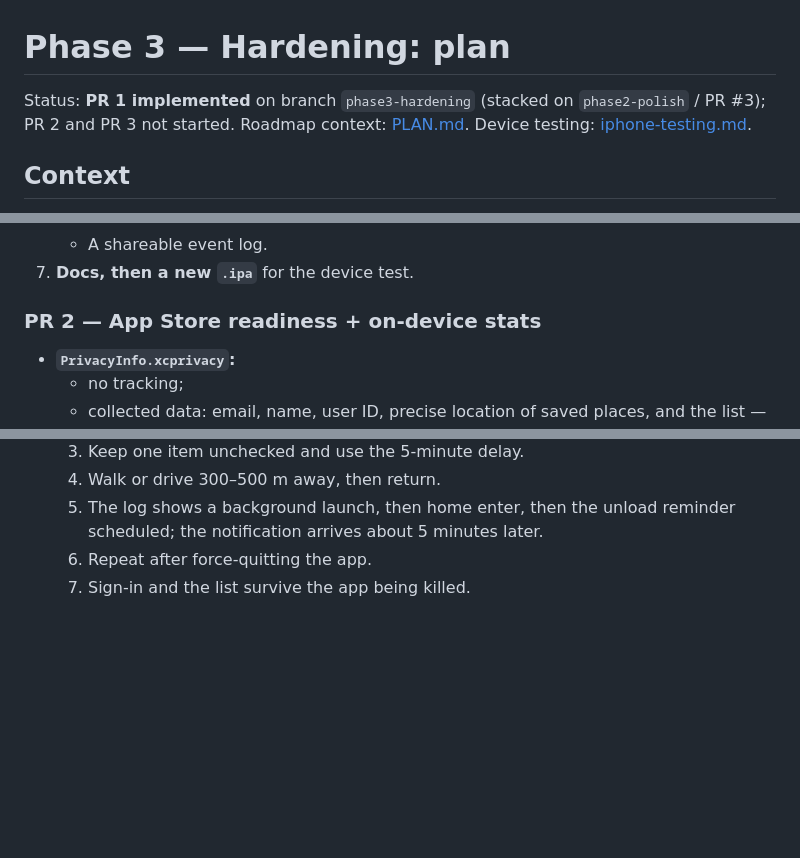
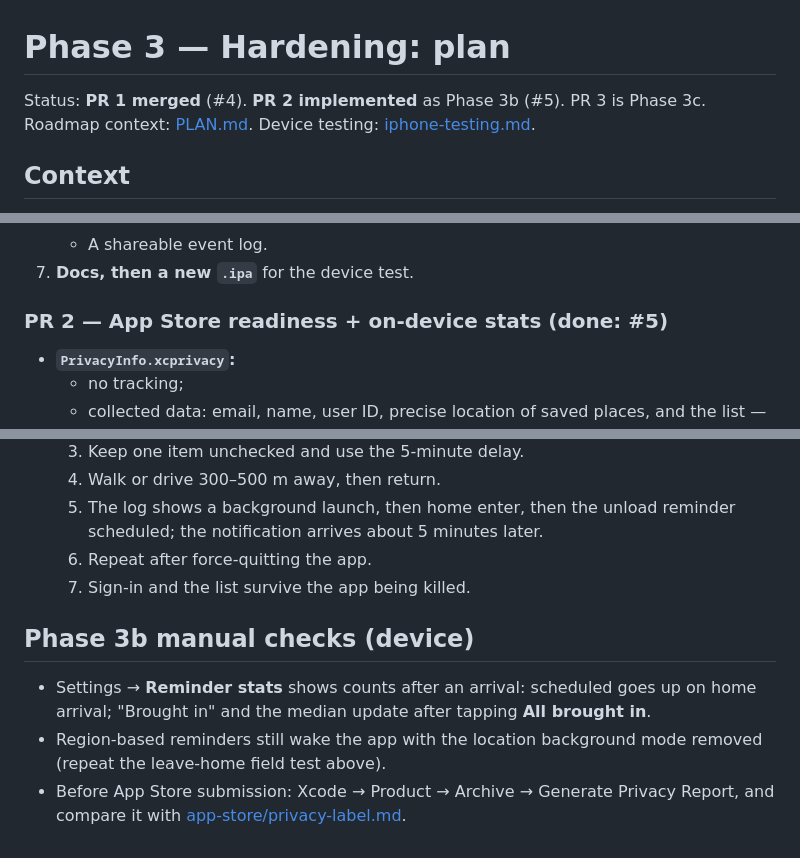
Before and after one commit to Ish0212/Smart-Grocery-Reminder-App, a Markdown page: docs/phase-3-plan.md, 3 parts joined by grey strips. Rendered like a GitHub page; blank space fills up the shorter version.

Commit message:
Phase 3b: docs and status

```diff
--- a/docs/phase-3-plan.md
+++ b/docs/phase-3-plan.md
@@ -1,6 +1,6 @@
 # Phase 3 — Hardening: plan
 
-Status: **PR 1 implemented** on branch `phase3-hardening` (stacked on `phase2-polish` / PR #3); PR 2 and PR 3 not started.
+Status: **PR 1 merged** (#4). **PR 2 implemented** as Phase 3b (#5). PR 3 is Phase 3c.
 Roadmap context: [PLAN.md](PLAN.md). Device testing: [iphone-testing.md](iphone-testing.md).
 
 ## Context
@@ -60,7 +60,7 @@ The constraint is unchanged: CI (macOS) is the only build. Core logic must there
    - A shareable event log.
 7. **Docs, then a new `.ipa`** for the device test.
 
-### PR 2 — App Store readiness + on-device stats
+### PR 2 — App Store readiness + on-device stats (done: #5)
 - **`PrivacyInfo.xcprivacy`:**
   - no tracking;
   - collected data: email, name, user ID, precise location of saved places, and the list — all linked to the user, used for App Functionality;
@@ -101,3 +101,9 @@ The constraint is unchanged: CI (macOS) is the only build. Core logic must there
   5. The log shows a background launch, then home enter, then the unload reminder scheduled; the notification arrives about 5 minutes later.
   6. Repeat after force-quitting the app.
   7. Sign-in and the list survive the app being killed.
+
+## Phase 3b manual checks (device)
+
+- Settings → **Reminder stats** shows counts after an arrival: scheduled goes up on home arrival; "Brought in" and the median update after tapping **All brought in**.
+- Region-based reminders still wake the app with the location background mode removed (repeat the leave-home field test above).
+- Before App Store submission: Xcode → Product → Archive → Generate Privacy Report, and compare it with [app-store/privacy-label.md](app-store/privacy-label.md).
```
Also changed, not shown: docs/PLAN.md (+4 -2 lines).
